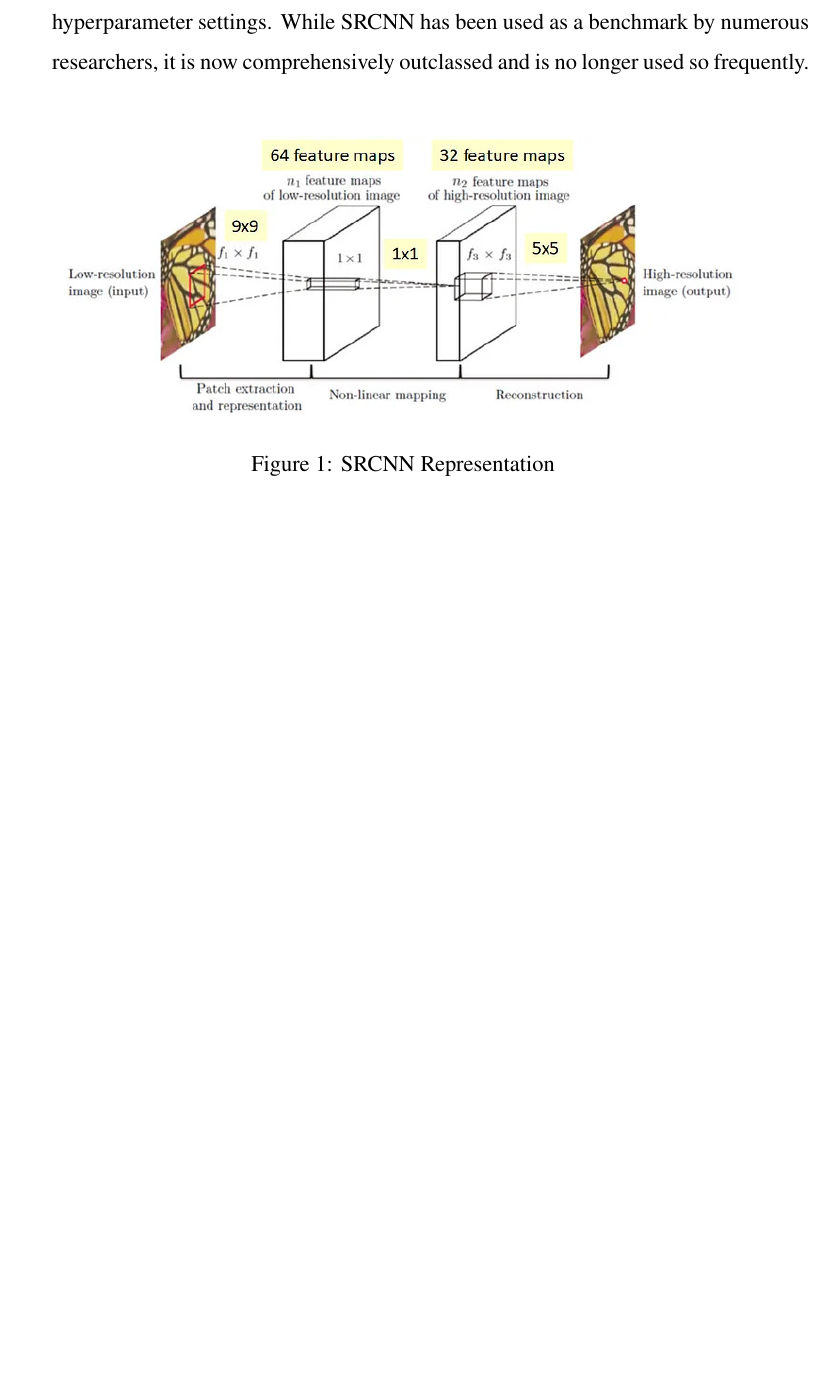
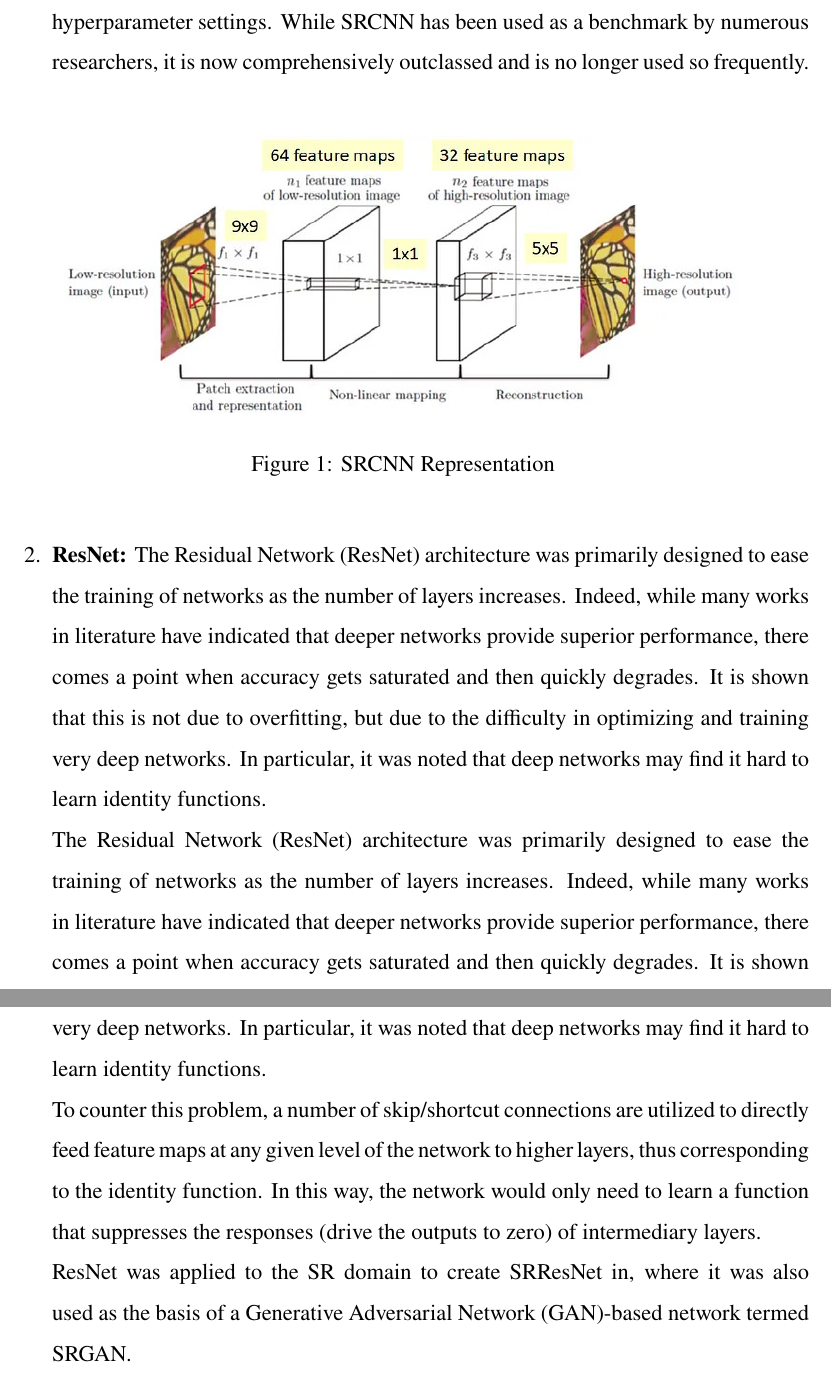
Before and after one commit to kabinpoudel/majorprojecttex, a LaTeX document (main.tex, which reads sections/methodology.tex): part of page 12 of 13 before the commit and two parts of pages 12 and 13 of 16 after it, the two joined at a grey line, cut so that both start at the same text, the shorter picture padded with empty space. Compiled offline with pdfLaTeX.

Commit message:
added some files

```diff
--- a/sections/methodology.tex
+++ b/sections/methodology.tex
@@ -37,4 +37,25 @@ perform this task are:
         \includegraphics[width=5in]{./figures/srcnn.jpg}
         \caption{SRCNN Representation}
     \end{figure}
+    \item {\bf ResNet:} The Residual Network (ResNet) architecture was primarily designed to ease the
+    training of networks as the number of layers increases. Indeed, while many works in
+    literature have indicated that deeper networks provide superior performance, there
+    comes a point when accuracy gets saturated and then quickly degrades. It is shown that
+    this is not due to overfitting, but due to the difficulty in optimizing and training very
+    deep networks. In particular, it was noted that deep networks may find it hard to learn
+    identity functions.\\
+    The Residual Network (ResNet) architecture was primarily designed to ease the
+    training of networks as the number of layers increases. Indeed, while many works in
+    literature have indicated that deeper networks provide superior performance, there
+    comes a point when accuracy gets saturated and then quickly degrades. It is shown that
+    this is not due to overfitting, but due to the difficulty in optimizing and training very
+    deep networks. In particular, it was noted that deep networks may find it hard to learn
+    identity functions.\\
+    To counter this problem, a number of skip/shortcut connections are utilized to
+    directly feed feature maps at any given level of the network to higher layers, thus
+    corresponding to the identity function. In this way, the network would only need to
+    learn a function that suppresses the responses (drive the outputs to zero) of intermediary
+    layers. \\
+    ResNet was applied to the SR domain to create SRResNet in, where it was also used as
+    the basis of a Generative Adversarial Network (GAN)-based network termed SRGAN.
 \end{enumerate}
```
Also changed, not shown: main.tex (+1 -0 lines), sections/feasiblity_analysis.tex (added, +14 -0 lines), sections/result_and_discussion.tex (+8 -0 lines), sections/titlepage.tex (+6 -4 lines), main.pdf, 1 other file.
